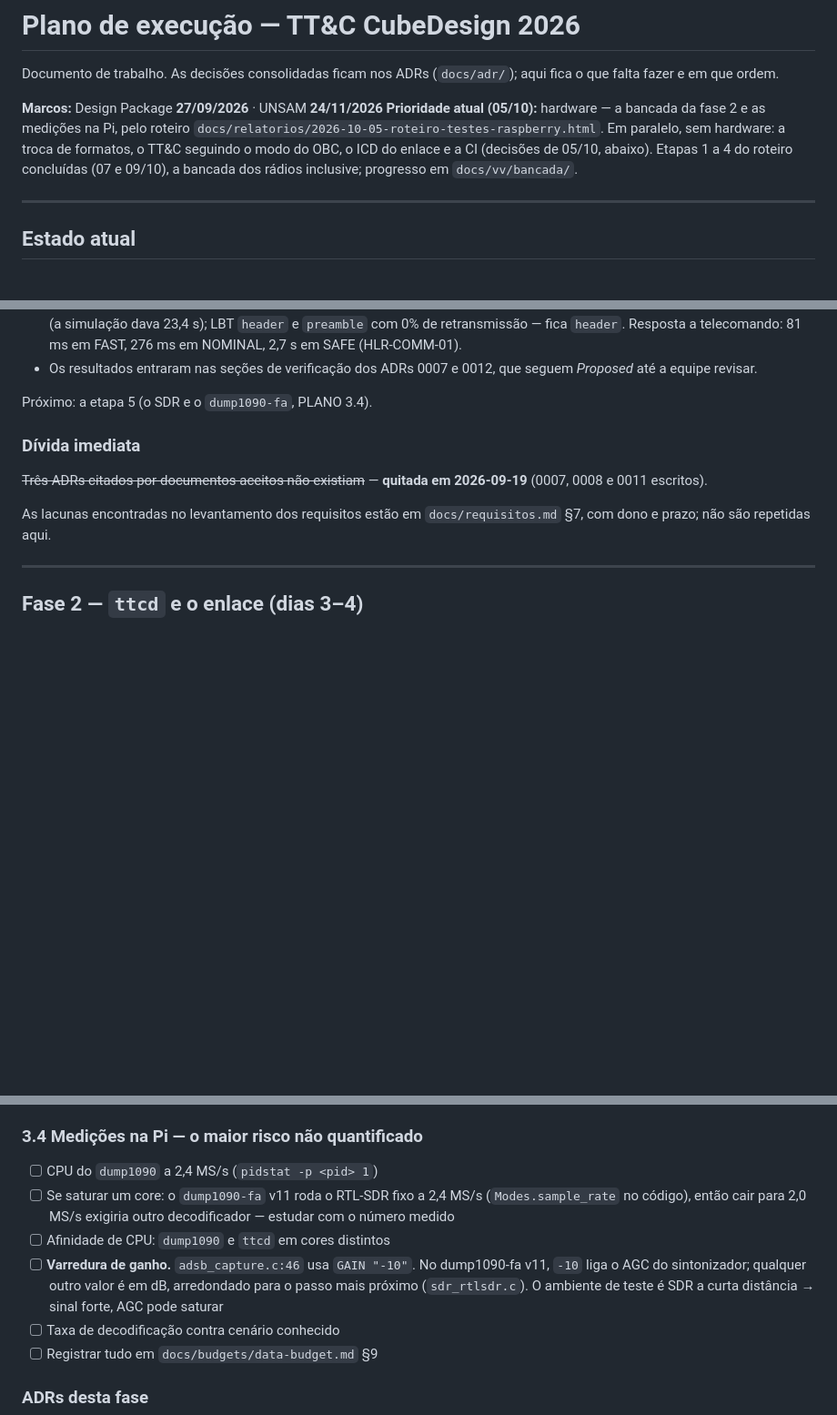
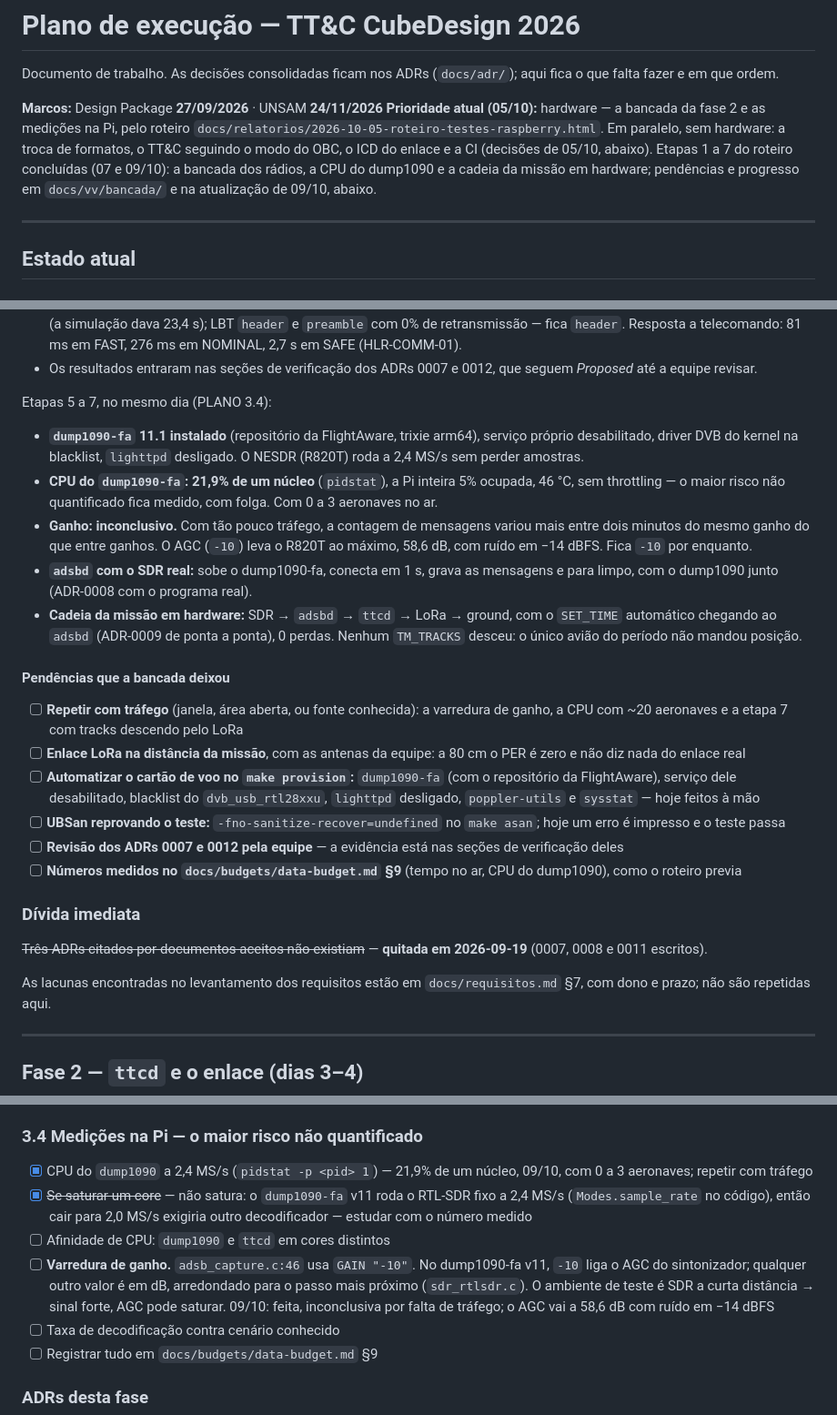
Before and after one commit to GamaCubeDesign/ttecGCD26, a Markdown page: PLANO.md, 3 parts joined by grey strips. Shown at 91% size. GitHub-like rendering; blank space fills up the shorter version.

Commit message:
docs: registra no PLANO as etapas 5 a 7 e o que a bancada deixou
A atualização de 09/10 ganha o dump1090-fa instalado, a CPU medida
(21,9% de um núcleo), o ganho inconclusivo, o adsbd com o SDR real e a
cadeia da missão em hardware. A 3.4 marca o que foi medido.

E a lista do que ficou em aberto: repetir com tráfego aéreo, o enlace
na distância da missão, o cartão de voo no make provision, o UBSan
reprovando o teste, a revisão dos ADRs 0007 e 0012 e os números medidos
no data-budget.

```diff
--- a/PLANO.md
+++ b/PLANO.md
@@ -7,9 +7,10 @@ Documento de trabalho. As decisões consolidadas ficam nos ADRs
 **Prioridade atual (05/10):** hardware — a bancada da fase 2 e as medições
 na Pi, pelo roteiro `docs/relatorios/2026-10-05-roteiro-testes-raspberry.html`.
 Em paralelo, sem hardware: a troca de formatos, o TT&C seguindo o modo do
-OBC, o ICD do enlace e a CI (decisões de 05/10, abaixo). Etapas 1 a 4 do
-roteiro concluídas (07 e 09/10), a bancada dos rádios inclusive; progresso em
-`docs/vv/bancada/`.
+OBC, o ICD do enlace e a CI (decisões de 05/10, abaixo). Etapas 1 a 7 do
+roteiro concluídas (07 e 09/10): a bancada dos rádios, a CPU do dump1090 e a
+cadeia da missão em hardware; pendências e progresso em `docs/vv/bancada/` e
+na atualização de 09/10, abaixo.
 
 ---
 
@@ -218,7 +220,42 @@ Etapas 3 e 4 do roteiro concluídas; detalhe em
 - Os resultados entraram nas seções de verificação dos ADRs 0007 e 0012,
   que seguem *Proposed* até a equipe revisar.
 
-Próximo: a etapa 5 (o SDR e o `dump1090-fa`, PLANO 3.4).
+Etapas 5 a 7, no mesmo dia (PLANO 3.4):
+
+- **`dump1090-fa` 11.1 instalado** (repositório da FlightAware, trixie
+  arm64), serviço próprio desabilitado, driver DVB do kernel na blacklist,
+  `lighttpd` desligado. O NESDR (R820T) roda a 2,4 MS/s sem perder amostras.
+- **CPU do `dump1090-fa`: 21,9% de um núcleo** (`pidstat`), a Pi inteira 5%
+  ocupada, 46 °C, sem throttling — o maior risco não quantificado fica
+  medido, com folga. Com 0 a 3 aeronaves no ar.
+- **Ganho: inconclusivo.** Com tão pouco tráfego, a contagem de mensagens
+  variou mais entre dois minutos do mesmo ganho do que entre ganhos. O AGC
+  (`-10`) leva o R820T ao máximo, 58,6 dB, com ruído em −14 dBFS. Fica `-10`
+  por enquanto.
+- **`adsbd` com o SDR real:** sobe o dump1090-fa, conecta em 1 s, grava as
+  mensagens e para limpo, com o dump1090 junto (ADR-0008 com o programa real).
+- **Cadeia da missão em hardware:** SDR → `adsbd` → `ttcd` → LoRa → ground,
+  com o `SET_TIME` automático chegando ao `adsbd` (ADR-0009 de ponta a
+  ponta), 0 perdas. Nenhum `TM_TRACKS` desceu: o único avião do período não
+  mandou posição.
+
+#### Pendências que a bancada deixou
+
+- [ ] **Repetir com tráfego** (janela, área aberta, ou fonte conhecida): a
+      varredura de ganho, a CPU com ~20 aeronaves e a etapa 7 com tracks
+      descendo pelo LoRa
+- [ ] **Enlace LoRa na distância da missão**, com as antenas da equipe: a
+      80 cm o PER é zero e não diz nada do enlace real
+- [ ] **Automatizar o cartão de voo no `make provision`:** `dump1090-fa` (com
+      o repositório da FlightAware), serviço dele desabilitado, blacklist do
+      `dvb_usb_rtl28xxu`, `lighttpd` desligado, `poppler-utils` e `sysstat` —
+      hoje feitos à mão
+- [ ] **UBSan reprovando o teste:** `-fno-sanitize-recover=undefined` no
+      `make asan`; hoje um erro é impresso e o teste passa
+- [ ] **Revisão dos ADRs 0007 e 0012 pela equipe** — a evidência está nas
+      seções de verificação deles
+- [ ] **Números medidos no `docs/budgets/data-budget.md` §9** (tempo no ar,
+      CPU do dump1090), como o roteiro previa
 
 ### Dívida imediata
 
@@ -375,8 +412,9 @@ por mensagem, append + `fflush`. Ajustes:
 
 ### 3.4 Medições na Pi — **o maior risco não quantificado**
 
-- [ ] CPU do `dump1090` a 2,4 MS/s (`pidstat -p <pid> 1`)
-- [ ] Se saturar um core: o `dump1090-fa` v11 roda o RTL-SDR fixo a 2,4 MS/s
+- [x] CPU do `dump1090` a 2,4 MS/s (`pidstat -p <pid> 1`) — 21,9% de um
+      núcleo, 09/10, com 0 a 3 aeronaves; repetir com tráfego
+- [x] ~~Se saturar um core~~ — não satura: o `dump1090-fa` v11 roda o RTL-SDR fixo a 2,4 MS/s
       (`Modes.sample_rate` no código), então cair para 2,0 MS/s exigiria
       outro decodificador — estudar com o número medido
 - [ ] Afinidade de CPU: `dump1090` e `ttcd` em cores distintos
@@ -384,7 +422,8 @@ por mensagem, append + `fflush`. Ajustes:
       dump1090-fa v11, `-10` liga o AGC do sintonizador; qualquer outro valor
       é em dB, arredondado para o passo mais próximo (`sdr_rtlsdr.c`). O
       ambiente de teste é SDR a curta distância → sinal forte, AGC pode
-      saturar
+      saturar. 09/10: feita, inconclusiva por falta de tráfego; o AGC vai
+      a 58,6 dB com ruído em −14 dBFS
 - [ ] Taxa de decodificação contra cenário conhecido
 - [ ] Registrar tudo em `docs/budgets/data-budget.md` §9
 
```
Also changed, not shown: other parts of PLANO.md (+2 -1 lines).
